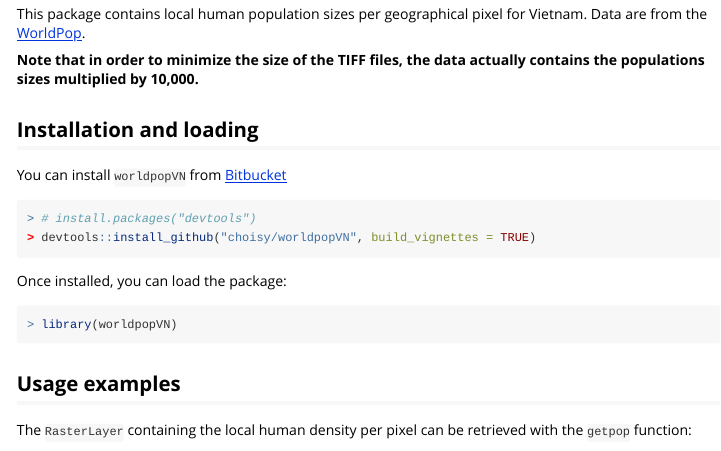
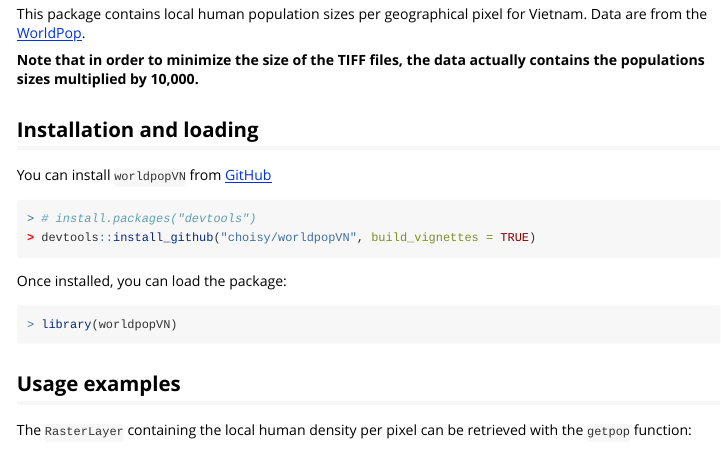
Before and after one commit to choisy/worldpopVN, an R Markdown document (vignettes/worldpopVN.Rmd): the page in a window 1100 px wide, from 160 px down. Rendered offline with R 4.5, knitr and Pandoc, with nearby package versions; some code elsewhere in the file could not run offline.

Commit message:
update vignette

````diff
--- a/vignettes/worldpopVN.Rmd
+++ b/vignettes/worldpopVN.Rmd
@@ -26,7 +26,7 @@ contains the populations sizes multiplied by 10,000.**
 
 ## Installation and loading
 
-You can install `worldpopVN` from [Bitbucket](https://bitbucket.org/choisy/worldpopVN)
+You can install `worldpopVN` from [GitHub](https://github.com/choisy/worldpopVN)
 
 ```{r eval = FALSE}
 # install.packages("devtools")
````
